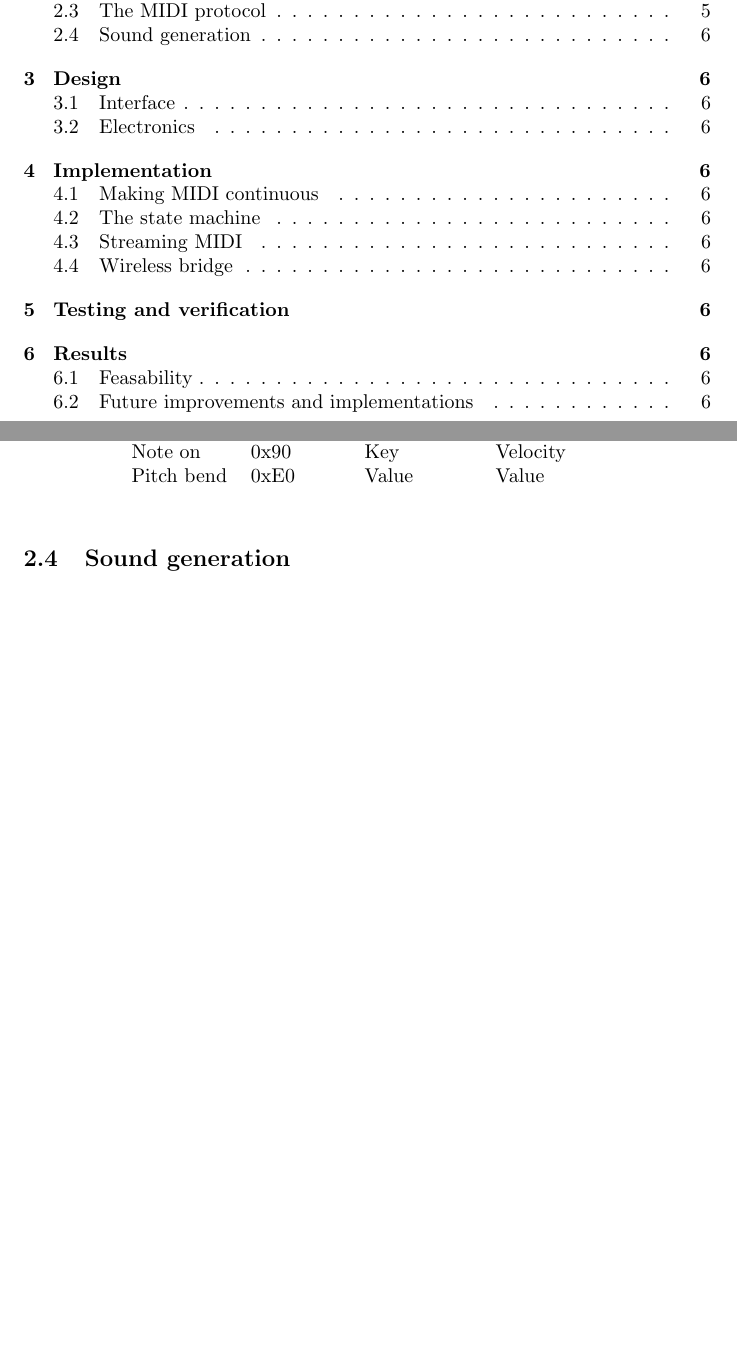
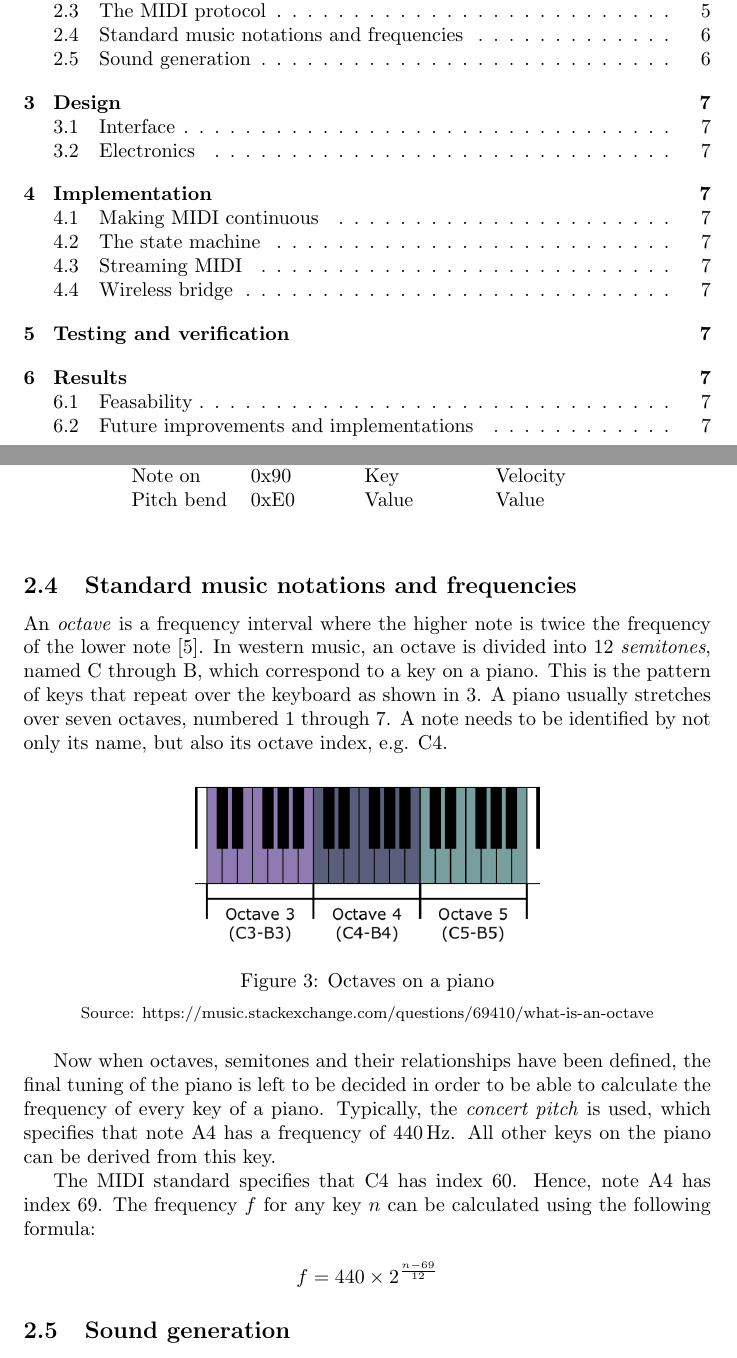
Before and after one commit to Deffendor/slidar, a LaTeX document (documentation/reports/report/slidarr-report.tex): two parts of pages 2 and 6 of 7 before the commit and two parts of pages 2 and 6 of 8 after it, joined at a grey line, cut so that both start at the same text, the shorter picture padded with empty space. Compiled offline with pdfLaTeX.

Commit message:
Add Music notation systems and their frequencies

```diff
--- a/documentation/reports/report/slidarr-report.tex
+++ b/documentation/reports/report/slidarr-report.tex
@@ -4,7 +4,7 @@
 \usepackage{siunitx}
 \usepackage{caption}
 
-\newcommand{\source}[1]{\hfill \footnotesize \caption*{Source: {#1}} }
+\newcommand{\source}[1]{\hfill \vspace{-15pt} \caption*{ \footnotesize Source: {#1}} }
 
 \title{\includegraphics[width=0.5\textwidth]{UU_logo.pdf}\\
 Construction of the Slidarr}
@@ -108,6 +108,23 @@ The MIDI message consists of three bytes: the \textit{command} and two \textit{p
   \end{tabular}
 \end{table}
 
+\subsection{Standard music notations and frequencies}
+An \textit{octave} is a frequency interval where the higher note is twice the frequency of the lower note \cite{octave}. In western music, an octave is divided into 12 \textit{semitones}, named C through B, which correspond to a key on a piano. This is the pattern of keys that repeat over the keyboard as shown in \ref{fig:octave}. A piano usually stretches over seven octaves, numbered 1 through 7. A note needs to be identified by not only its name, but also its octave index, e.g. C4.
+
+\begin{figure}[h]
+  \centering
+  \includegraphics[width=0.5\textwidth]{octaves}
+  \caption{Octaves on a piano}
+  \source{https://music.stackexchange.com/questions/69410/what-is-an-octave}
+  \label{fig:octave}
+\end{figure}
+
+Now when octaves, semitones and their relationships have been defined, the final tuning of the piano is left to be decided in order to be able to calculate the frequency of every key of a piano. Typically, the \textit{concert pitch} is used, which specifies that note A4 has a frequency of \SI{440}{\hertz}. All other keys on the piano can be derived from this key.
+
+The MIDI standard specifies that C4 has index 60. Hence, note A4 has index 69. The frequency $f$ for any key $n$ can be calculated using the following formula:
+
+$$ f = 440 \times 2^{\frac{n-69}{12}} $$
+
 \subsection{Sound generation}
 A synthesizer has to be used to generate the sound from the MIDI messages.
 
```
Also changed, not shown: documentation/reports/report/octaves.png (added), documentation/reports/report/slidarr-report.tex (8 more changed lines).
